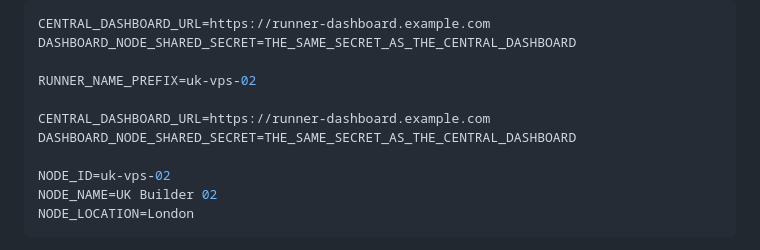
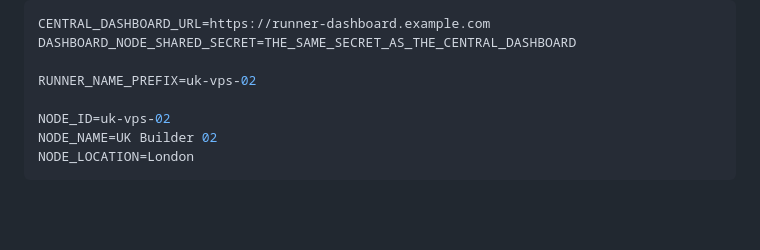
Before and after one commit to NekoSuneProjects/docker-github-runners, a Markdown page: REMOTE-NODES.md, the part around the change. Drawn GitHub-style; blank space fills up the shorter version.

Commit message:
Remove duplicate remote dashboard broker settings

```diff
--- a/REMOTE-NODES.md
+++ b/REMOTE-NODES.md
@@ -68,9 +68,6 @@ CENTRAL_DASHBOARD_URL=https://runner-dashboard.example.com
 DASHBOARD_NODE_SHARED_SECRET=THE_SAME_SECRET_AS_THE_CENTRAL_DASHBOARD
 
 RUNNER_NAME_PREFIX=uk-vps-02
-
-CENTRAL_DASHBOARD_URL=https://runner-dashboard.example.com
-DASHBOARD_NODE_SHARED_SECRET=THE_SAME_SECRET_AS_THE_CENTRAL_DASHBOARD
 
 NODE_ID=uk-vps-02
 NODE_NAME=UK Builder 02
```
